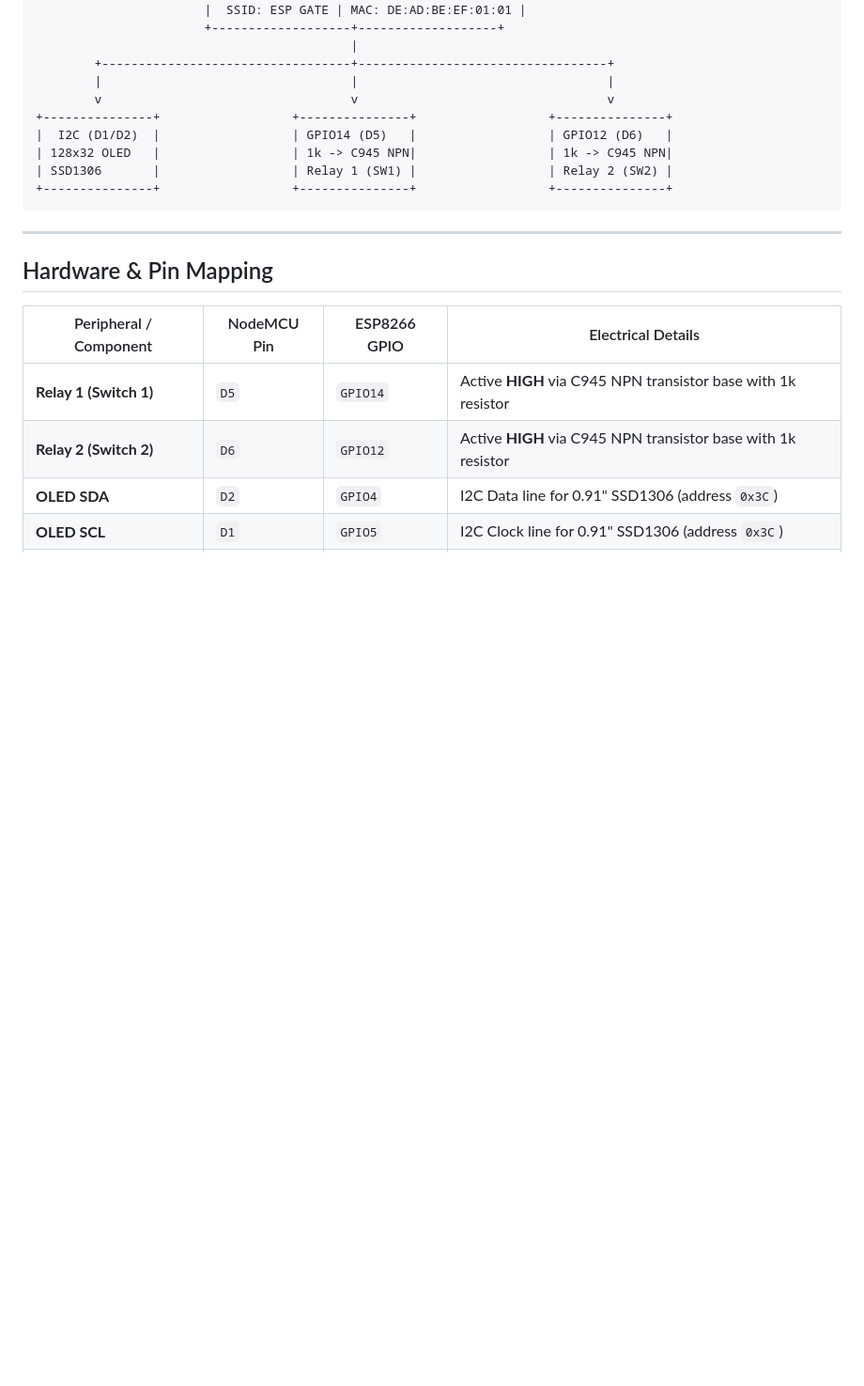
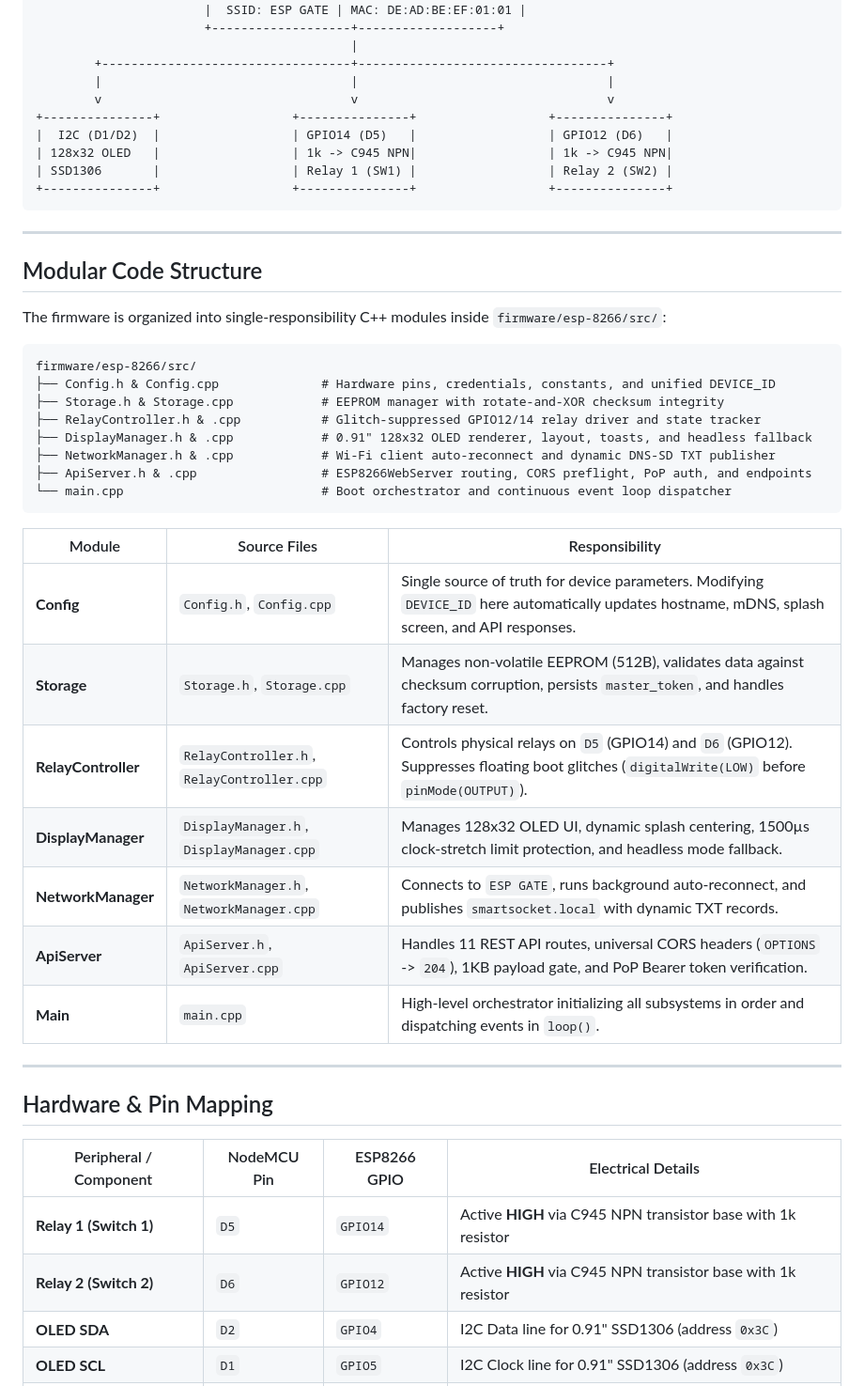
Before and after one commit to Danushka-Madushan/smart-wall-socket, a Markdown page: firmware/esp-8266/README.md, the part around one of its changes. Shown at 94% size. Drawn GitHub-style; blank space fills up the shorter version.

Commit message:
docs(esp-8266): document modular structure, QR specs, and token generation guide

````diff
--- a/firmware/esp-8266/README.md
+++ b/firmware/esp-8266/README.md
@@ -49,6 +51,33 @@ Production firmware for the **ESP8266 NodeMCU (ESP-12E)** smart relay node in th
 | SSD1306       |                  | Relay 1 (SW1) |                  | Relay 2 (SW2) |
 +---------------+                  +---------------+                  +---------------+
 ```
+
+---
+
+## Modular Code Structure
+
+The firmware is organized into single-responsibility C++ modules inside `firmware/esp-8266/src/`:
+
+```
+firmware/esp-8266/src/
+├── Config.h & Config.cpp              # Hardware pins, credentials, constants, and unified DEVICE_ID
+├── Storage.h & Storage.cpp            # EEPROM manager with rotate-and-XOR checksum integrity
+├── RelayController.h & .cpp           # Glitch-suppressed GPIO12/14 relay driver and state tracker
+├── DisplayManager.h & .cpp            # 0.91" 128x32 OLED renderer, layout, toasts, and headless fallback
+├── NetworkManager.h & .cpp            # Wi-Fi client auto-reconnect and dynamic DNS-SD TXT publisher
+├── ApiServer.h & .cpp                 # ESP8266WebServer routing, CORS preflight, PoP auth, and endpoints
+└── main.cpp                           # Boot orchestrator and continuous event loop dispatcher
+```
+
+| Module | Source Files | Responsibility |
+|---|---|---|
+| **Config** | `Config.h`, `Config.cpp` | Single source of truth for device parameters. Modifying `DEVICE_ID` here automatically updates hostname, mDNS, splash screen, and API responses. |
+| **Storage** | `Storage.h`, `Storage.cpp` | Manages non-volatile EEPROM (512B), validates data against checksum corruption, persists `master_token`, and handles factory reset. |
+| **RelayController** | `RelayController.h`, `RelayController.cpp` | Controls physical relays on `D5` (GPIO14) and `D6` (GPIO12). Suppresses floating boot glitches (`digitalWrite(LOW)` before `pinMode(OUTPUT)`). |
+| **DisplayManager** | `DisplayManager.h`, `DisplayManager.cpp` | Manages 128x32 OLED UI, dynamic splash centering, 1500µs clock-stretch limit protection, and headless mode fallback. |
+| **NetworkManager** | `NetworkManager.h`, `NetworkManager.cpp` | Connects to `ESP GATE`, runs background auto-reconnect, and publishes `smartsocket.local` with dynamic TXT records. |
+| **ApiServer** | `ApiServer.h`, `ApiServer.cpp` | Handles 11 REST API routes, universal CORS headers (`OPTIONS` -> `204`), 1KB payload gate, and PoP Bearer token verification. |
+| **Main** | `main.cpp` | High-level orchestrator initializing all subsystems in order and dispatching events in `loop()`. |
 
 ---
 
````
Also changed, not shown: other parts of firmware/esp-8266/README.md (+10 -8 lines).
